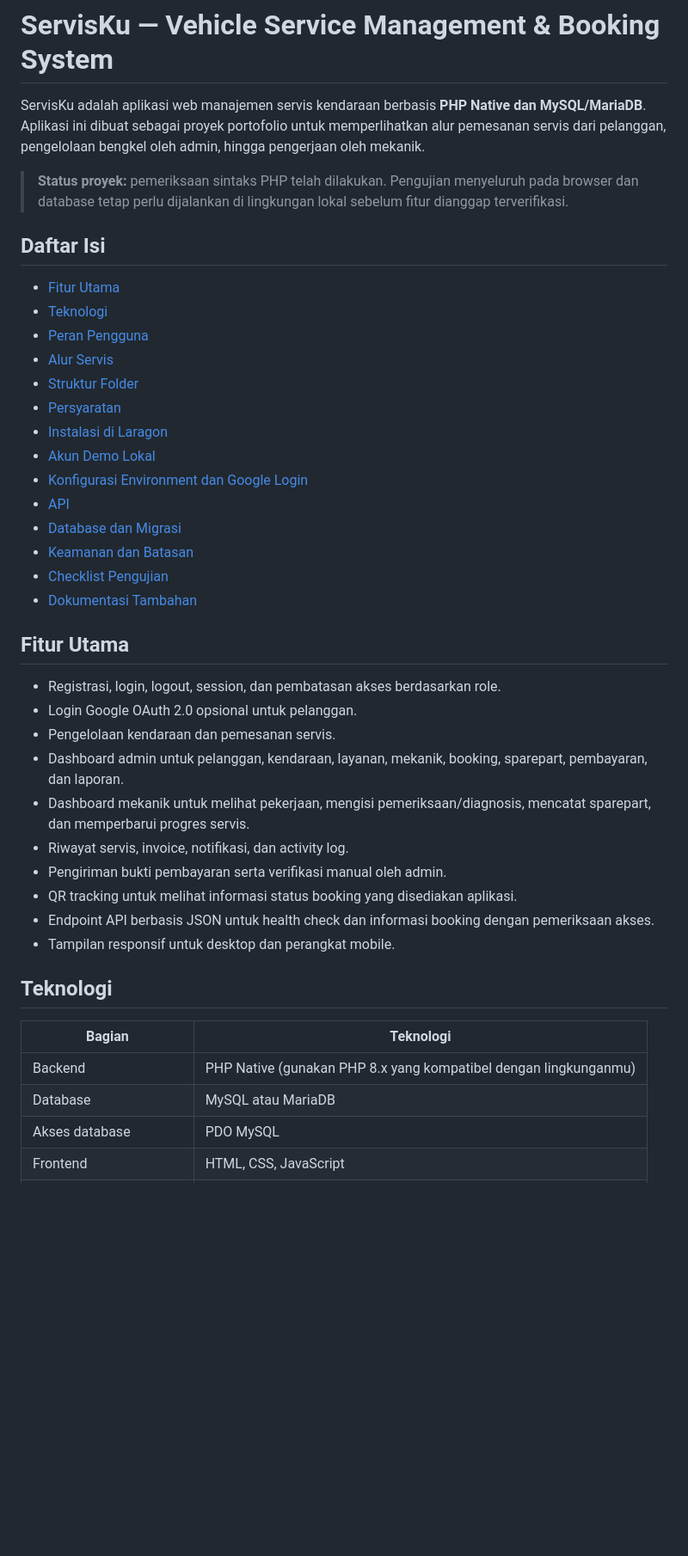
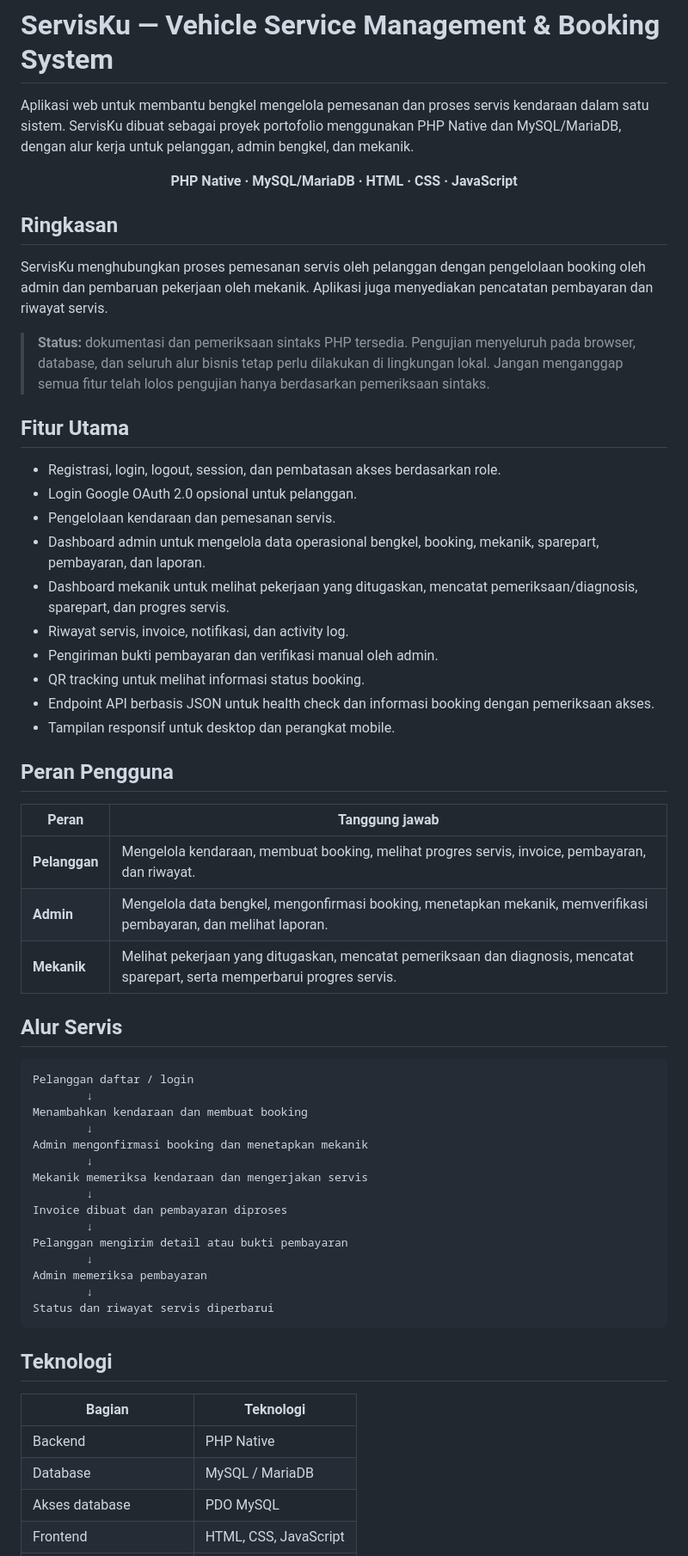
Before and after one commit to anggapratamadev/servisku, a Markdown page: README.md, the part around one of its changes. Shown at 86% size. GitHub-like rendering; blank space fills up the shorter version.

````diff
--- a/README.md
+++ b/README.md
@@ -1,45 +1,64 @@
 # ServisKu — Vehicle Service Management & Booking System
 
-ServisKu adalah aplikasi web manajemen servis kendaraan berbasis **PHP Native dan MySQL/MariaDB**. Aplikasi ini dibuat sebagai proyek portofolio untuk memperlihatkan alur pemesanan servis dari pelanggan, pengelolaan bengkel oleh admin, hingga pengerjaan oleh mekanik.
+Aplikasi web untuk membantu bengkel mengelola pemesanan dan proses servis kendaraan dalam satu sistem. ServisKu dibuat sebagai proyek portofolio menggunakan PHP Native dan MySQL/MariaDB, dengan alur kerja untuk pelanggan, admin bengkel, dan mekanik.
 
-> **Status proyek:** pemeriksaan sintaks PHP telah dilakukan. Pengujian menyeluruh pada browser dan database tetap perlu dijalankan di lingkungan lokal sebelum fitur dianggap terverifikasi.
+<p align="center">
+  <strong>PHP Native · MySQL/MariaDB · HTML · CSS · JavaScript</strong>
+</p>
 
-## Daftar Isi
+## Ringkasan
 
-- [Fitur Utama](#fitur-utama)
-- [Teknologi](#teknologi)
-- [Peran Pengguna](#peran-pengguna)
-- [Alur Servis](#alur-servis)
-- [Struktur Folder](#struktur-folder)
-- [Persyaratan](#persyaratan)
-- [Instalasi di Laragon](#instalasi-di-laragon)
-- [Akun Demo Lokal](#akun-demo-lokal)
-- [Konfigurasi Environment dan Google Login](#konfigurasi-environment-dan-google-login)
-- [API](#api)
-- [Database dan Migrasi](#database-dan-migrasi)
-- [Keamanan dan Batasan](#keamanan-dan-batasan)
-- [Checklist Pengujian](#checklist-pengujian)
-- [Dokumentasi Tambahan](#dokumentasi-tambahan)
+ServisKu menghubungkan proses pemesanan servis oleh pelanggan dengan pengelolaan booking oleh admin dan pembaruan pekerjaan oleh mekanik. Aplikasi juga menyediakan pencatatan pembayaran dan riwayat servis.
+
+> **Status:** dokumentasi dan pemeriksaan sintaks PHP tersedia. Pengujian menyeluruh pada browser, database, dan seluruh alur bisnis tetap perlu dilakukan di lingkungan lokal. Jangan menganggap semua fitur telah lolos pengujian hanya berdasarkan pemeriksaan sintaks.
 
 ## Fitur Utama
 
 - Registrasi, login, logout, session, dan pembatasan akses berdasarkan role.
 - Login Google OAuth 2.0 opsional untuk pelanggan.
 - Pengelolaan kendaraan dan pemesanan servis.
-- Dashboard admin untuk pelanggan, kendaraan, layanan, mekanik, booking, sparepart, pembayaran, dan laporan.
-- Dashboard mekanik untuk melihat pekerjaan, mengisi pemeriksaan/diagnosis, mencatat sparepart, dan memperbarui progres servis.
+- Dashboard admin untuk mengelola data operasional bengkel, booking, mekanik, sparepart, pembayaran, dan laporan.
+- Dashboard mekanik untuk melihat pekerjaan yang ditugaskan, mencatat pemeriksaan/diagnosis, sparepart, dan progres servis.
 - Riwayat servis, invoice, notifikasi, dan activity log.
-- Pengiriman bukti pembayaran serta verifikasi manual oleh admin.
-- QR tracking untuk melihat informasi status booking yang disediakan aplikasi.
+- Pengiriman bukti pembayaran dan verifikasi manual oleh admin.
+- QR tracking untuk melihat informasi status booking.
 - Endpoint API berbasis JSON untuk health check dan informasi booking dengan pemeriksaan akses.
 - Tampilan responsif untuk desktop dan perangkat mobile.
+
+## Peran Pengguna
+
+| Peran | Tanggung jawab |
+|---|---|
+| **Pelanggan** | Mengelola kendaraan, membuat booking, melihat progres servis, invoice, pembayaran, dan riwayat. |
+| **Admin** | Mengelola data bengkel, mengonfirmasi booking, menetapkan mekanik, memverifikasi pembayaran, dan melihat laporan. |
+| **Mekanik** | Melihat pekerjaan yang ditugaskan, mencatat pemeriksaan dan diagnosis, mencatat sparepart, serta memperbarui progres servis. |
+
+## Alur Servis
+
+```text
+Pelanggan daftar / login
+        ↓
+Menambahkan kendaraan dan membuat booking
+        ↓
+Admin mengonfirmasi booking dan menetapkan mekanik
+        ↓
+Mekanik memeriksa kendaraan dan mengerjakan servis
+        ↓
+Invoice dibuat dan pembayaran diproses
+        ↓
+Pelanggan mengirim detail atau bukti pembayaran
+        ↓
+Admin memeriksa pembayaran
+        ↓
+Status dan riwayat servis diperbarui
+```
 
 ## Teknologi
 
 | Bagian | Teknologi |
 |---|---|
-| Backend | PHP Native (gunakan PHP 8.x yang kompatibel dengan lingkunganmu) |
-| Database | MySQL atau MariaDB |
+| Backend | PHP Native |
+| Database | MySQL / MariaDB |
 | Akses database | PDO MySQL |
 | Frontend | HTML, CSS, JavaScript |
 | Server lokal | Laragon / Apache |
````
Also changed, not shown: other parts of README.md (+54 -120 lines).
